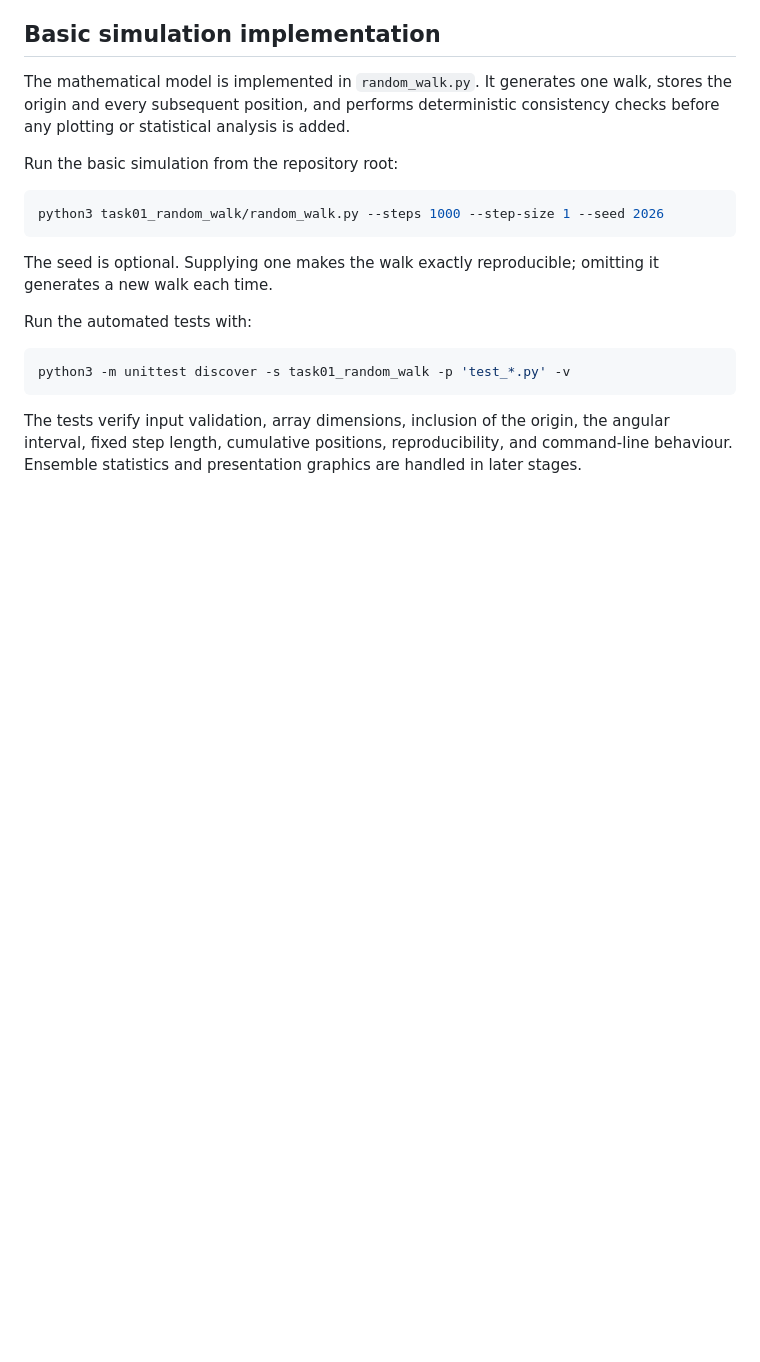
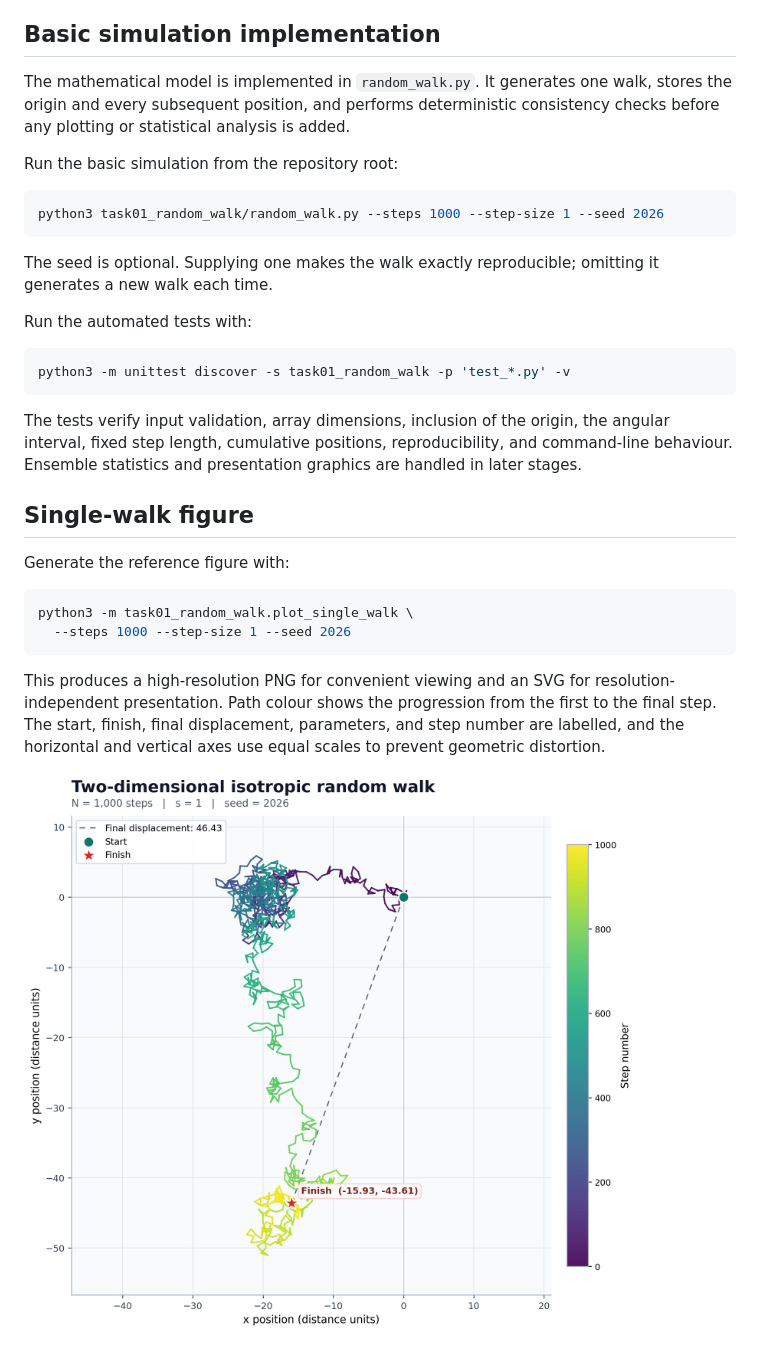
Before and after one commit to Ocin12345/bpho-computational-challenge-2026, a Markdown page: task01_random_walk/README.md, the part around the change. Drawn GitHub-style; pictures changed too: figures/task01/single_walk.png (added); blank space fills up the shorter version.

Commit message:
Add polished Task 1 single-walk figure

````diff
--- a/task01_random_walk/README.md
+++ b/task01_random_walk/README.md
@@ -233,3 +233,20 @@ The tests verify input validation, array dimensions, inclusion of the origin,
 the angular interval, fixed step length, cumulative positions, reproducibility,
 and command-line behaviour. Ensemble statistics and presentation graphics are
 handled in later stages.
+
+## Single-walk figure
+
+Generate the reference figure with:
+
+```bash
+python3 -m task01_random_walk.plot_single_walk \
+  --steps 1000 --step-size 1 --seed 2026
+```
+
+This produces a high-resolution PNG for convenient viewing and an SVG for
+resolution-independent presentation. Path colour shows the progression from
+the first to the final step. The start, finish, final displacement, parameters,
+and step number are labelled, and the horizontal and vertical axes use equal
+scales to prevent geometric distortion.
+
+![A 1,000-step two-dimensional random walk with its start, finish, and final displacement labelled.](../figures/task01/single_walk.png)
````
Also changed, not shown: 3 other files.
